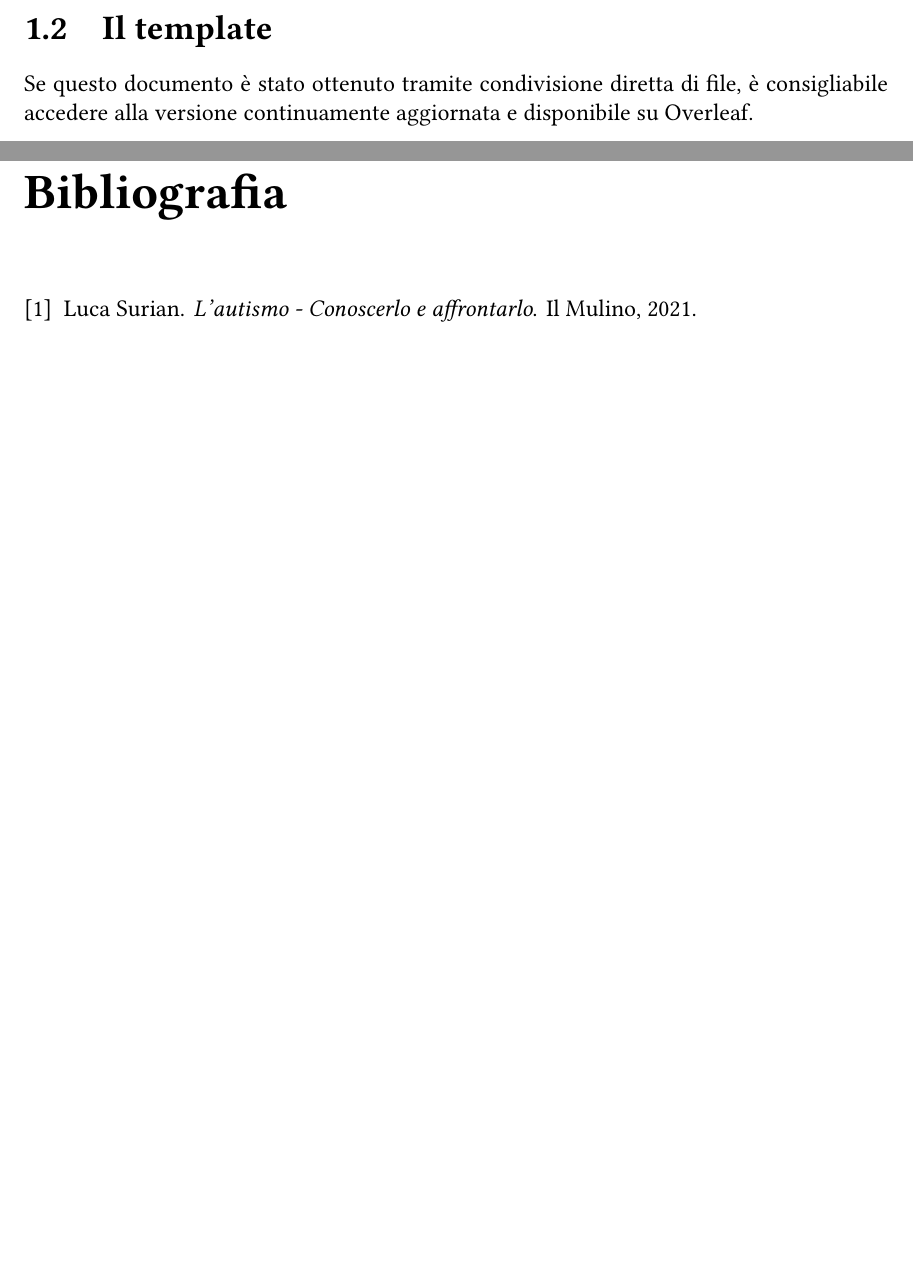
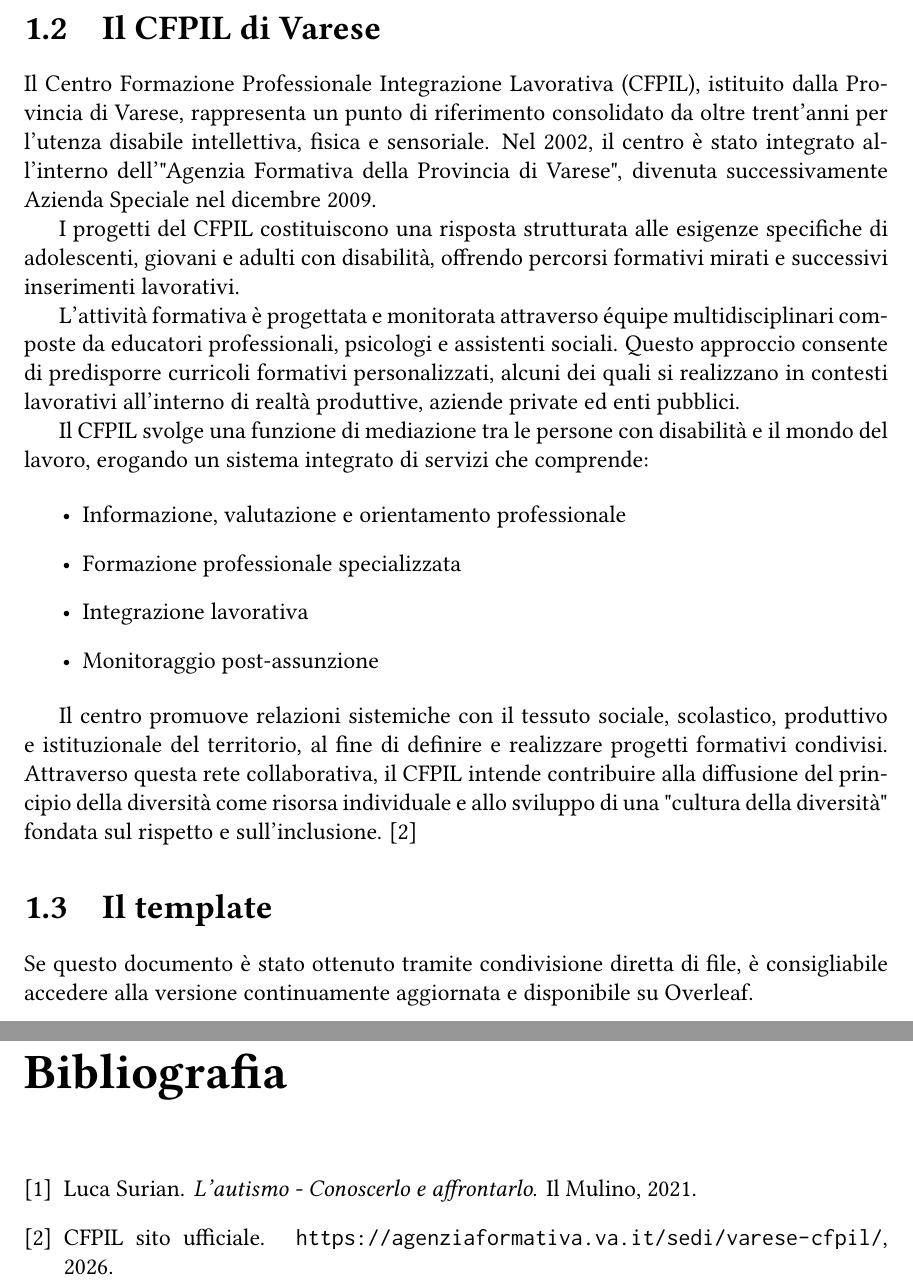
Before and after one commit to samueldebenedictis/tesi, a LaTeX thesis (elaborato/tesi.tex): two parts of pages 5 and 26 of 27 before the commit and two parts of pages 5 and 27 of 28 after it, joined at a grey line, cut at the place of the change, the shorter picture padded with empty space. Compiled offline with pdfLaTeX.

Commit message:
chore: add section CFPIL

```diff
--- a/elaborato/tesi.tex
+++ b/elaborato/tesi.tex
@@ -185,4 +185,5 @@ Leo Kanner nello stesso anno riporta le osservazioni compiute su undici bambini
 Negli anni Settanta, Lorna Wing fornisce le prime prove riguardo alla natura composita dell’autismo e l’impossibilità di descriverlo in base a criteri diagnostici univoci ed introduce l'espressione "disturbo dello spettro autistico".
 
 Come sottolineato da Luca Surian, il termine "spettro" mette in risalto la concezione dimensionale che era stata proposta da Asperger, questa prospettiva sottolinea la variabilità quantitative e graduale, piuttosto che la differenza qualitativa e categoriale; secondo questa prospettiva, la differenza tra persone con o senza autismo va pensata come una differenza di grado, non di qualità. \cite{surian2021}
+
 L'autismo viene diagnosticato quando una costellazione di tratti è presente nello stesso individuo e si manifesta in forma molto accentuata.
@@ -189,5 +191,22 @@ L'autismo viene diagnosticato quando una costellazione di tratti è presente nel
 
-Alcuni di questi tratti sono: propensione per la ripetizione di alcune attività, spiccata attenzione ai dettagli e difficoltà nell'accettare cambiamenti.
+\section{Il CFPIL di Varese}
+
+Il Centro Formazione Professionale Integrazione Lavorativa (CFPIL), istituito dalla Provincia di Varese, rappresenta un punto di riferimento consolidato da oltre trent'anni per l'utenza disabile intellettiva, fisica e sensoriale. Nel 2002, il centro è stato integrato all'interno dell'"Agenzia Formativa della Provincia di Varese", divenuta successivamente Azienda Speciale nel dicembre 2009.
+
+I progetti del CFPIL costituiscono una risposta strutturata alle esigenze specifiche di adolescenti, giovani e adulti con disabilità, offrendo percorsi formativi mirati e successivi inserimenti lavorativi.
+
+L'attività formativa è progettata e monitorata attraverso équipe multidisciplinari composte da educatori professionali, psicologi e assistenti sociali. Questo approccio consente di predisporre curricoli formativi personalizzati, alcuni dei quali si realizzano in contesti lavorativi all'interno di realtà produttive, aziende private ed enti pubblici.
+
+Il CFPIL svolge una funzione di mediazione tra le persone con disabilità e il mondo del lavoro, erogando un sistema integrato di servizi che comprende:
+
+\begin{itemize}
+    \item Informazione, valutazione e orientamento professionale
+    \item Formazione professionale specializzata
+    \item Integrazione lavorativa
+    \item Monitoraggio post-assunzione
+\end{itemize}
+
+Il centro promuove relazioni sistemiche con il tessuto sociale, scolastico, produttivo e istituzionale del territorio, al fine di definire e realizzare progetti formativi condivisi. Attraverso questa rete collaborativa, il CFPIL intende contribuire alla diffusione del principio della diversità come risorsa individuale e allo sviluppo di una "cultura della diversità" fondata sul rispetto e sull'inclusione. \cite{cfpil}
 
 \section{Il template}
 Se questo documento è stato ottenuto tramite condivisione diretta di file, è consigliabile accedere alla versione continuamente aggiornata e disponibile su Overleaf. \begin{center}
```
Also changed, not shown: elaborato/bibliografia.bib (+10 -4 lines), elaborato/tesi.pdf, elaborato/tesi.tex (1 more changed lines).
